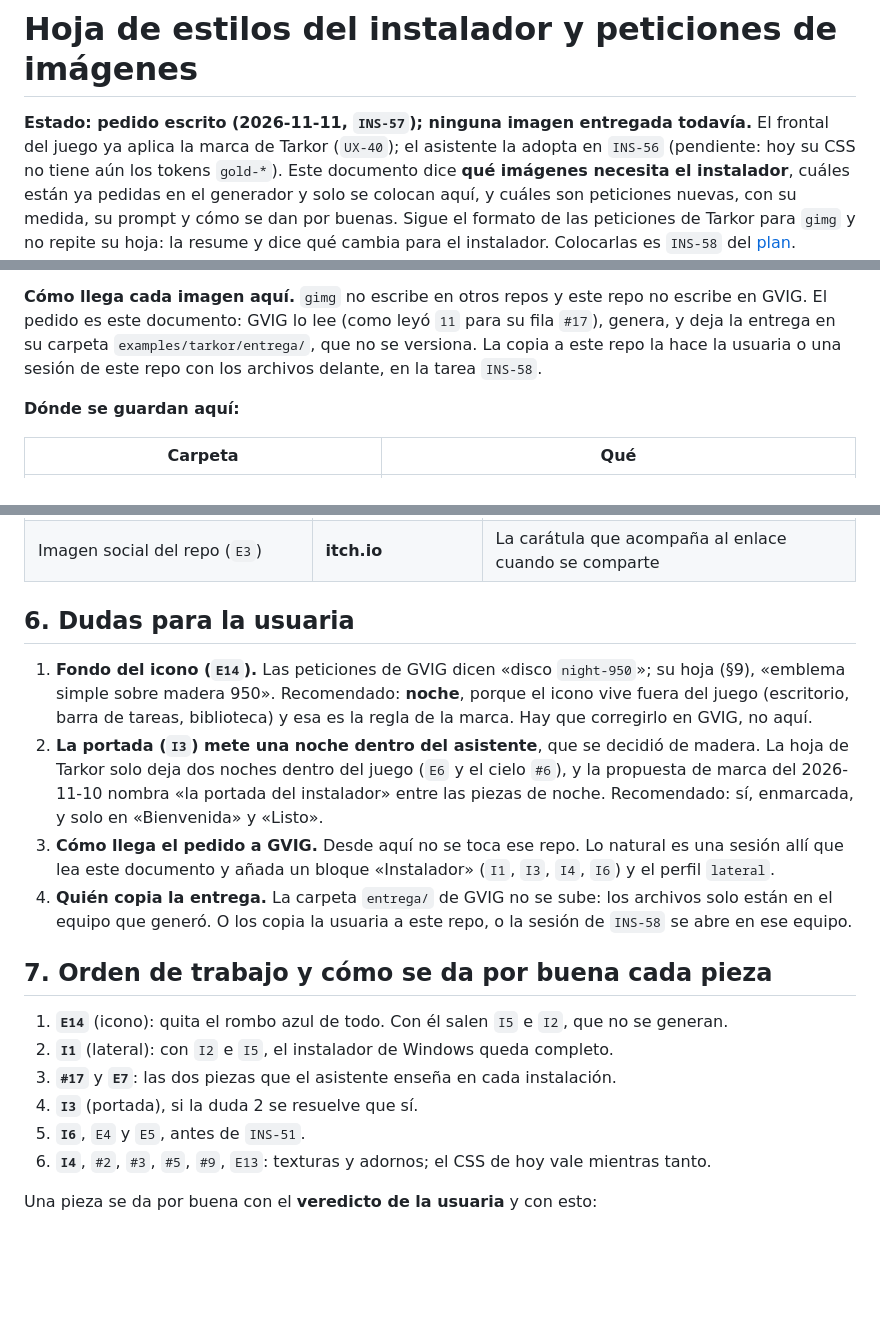
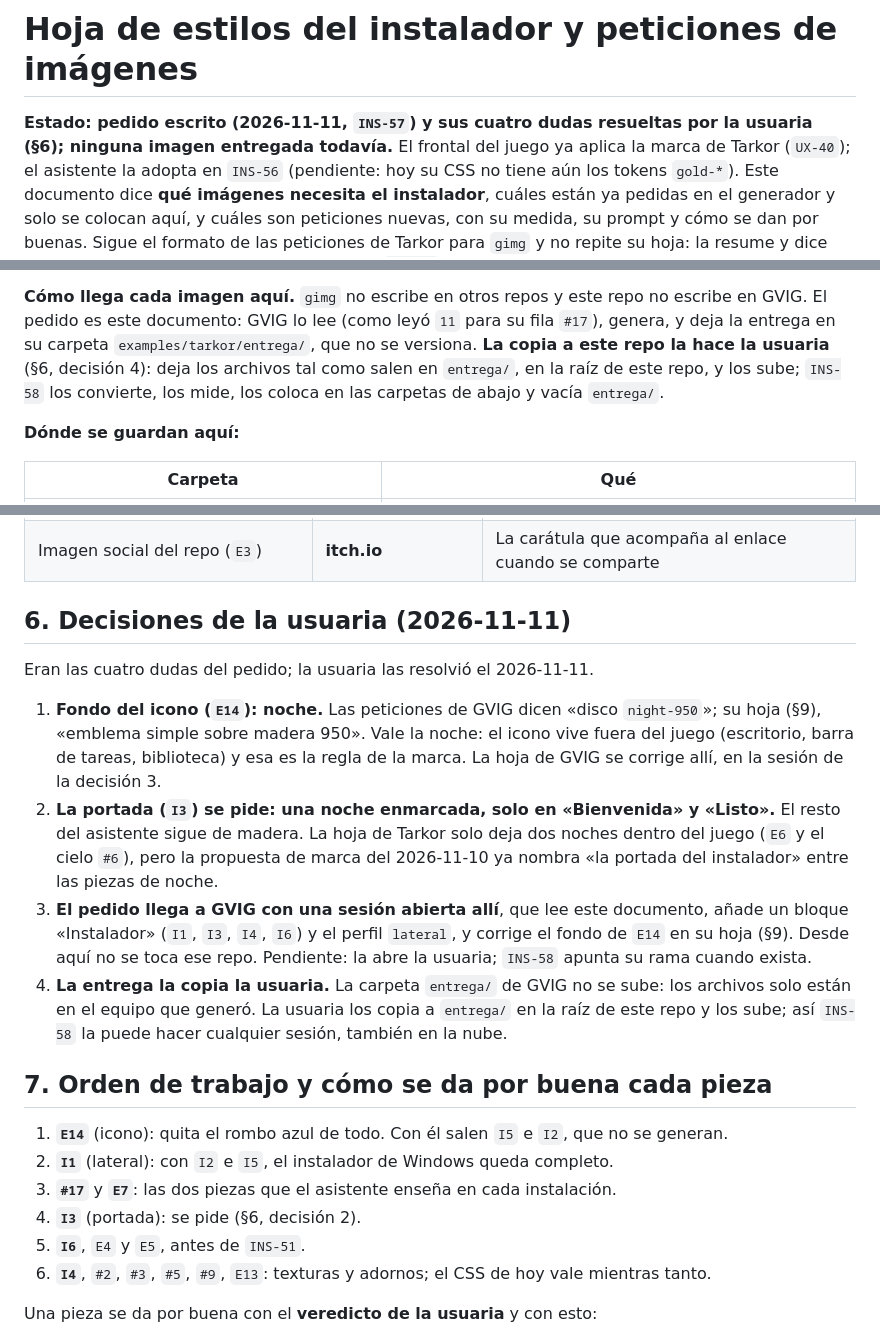
Before and after one commit to Zeldris/Instalador-WMF-Tarkor, a Markdown page: docs/13-hoja-de-estilos-e-imagenes.md, 3 parts joined by grey strips. Rendered like a GitHub page; blank space fills up the shorter version.

Commit message:
docs(INS-57): las cuatro dudas de la hoja de estilos, resueltas por la usuaria
La usuaria resolvió el 2026-11-11 las dudas de docs/13 §6, que pasa a ser
«Decisiones de la usuaria»: el icono (E14) va sobre noche; la portada (I3) se
pide, enmarcada y solo en «Bienvenida» y «Listo»; el pedido llega a GVIG con
una sesión abierta allí (la abre ella; corrige también la hoja de GVIG §9); la
entrega la copia ella a entrega/ en la raíz de este repo.

INS-58 del plan recoge esos dos pasos previos de la usuaria. Bitácora al día.
Check en verde (check.sh).

Siguiente: fase 1 antes de main, /code-review del diff contra origin/main.

```diff
--- a/docs/13-hoja-de-estilos-e-imagenes.md
+++ b/docs/13-hoja-de-estilos-e-imagenes.md
@@ -1,6 +1,7 @@
 # Hoja de estilos del instalador y peticiones de imágenes
 
-**Estado: pedido escrito (2026-11-11, `INS-57`); ninguna imagen entregada todavía.** El frontal del juego ya
+**Estado: pedido escrito (2026-11-11, `INS-57`) y sus cuatro dudas resueltas por la usuaria (§6); ninguna imagen
+entregada todavía.** El frontal del juego ya
 aplica la marca de Tarkor (`UX-40`); el asistente la adopta en `INS-56` (pendiente: hoy su CSS no tiene aún los
 tokens `gold-*`). Este documento dice **qué imágenes necesita el instalador**, cuáles están ya pedidas en el generador y solo se colocan aquí, y cuáles son peticiones nuevas, con
 su medida, su prompt y cómo se dan por buenas. Sigue el formato de las peticiones de Tarkor para `gimg` y no repite
@@ -88,8 +89,9 @@ Reglas de la hoja de Tarkor (§4, §6, §9 y §12, con la revisión del 2026-11-
 
 **Cómo llega cada imagen aquí.** `gimg` no escribe en otros repos y este repo no escribe en GVIG. El pedido es este
 documento: GVIG lo lee (como leyó `11` para su fila `#17`), genera, y deja la entrega en su carpeta
-`examples/tarkor/entrega/`, que no se versiona. La copia a este repo la hace la usuaria o una sesión de este repo con
-los archivos delante, en la tarea `INS-58`.
+`examples/tarkor/entrega/`, que no se versiona. **La copia a este repo la hace la usuaria** (§6, decisión 4): deja
+los archivos tal como salen en `entrega/`, en la raíz de este repo, y los sube; `INS-58` los convierte, los mide,
+los coloca en las carpetas de abajo y vacía `entrega/`.
 
 **Dónde se guardan aquí:**
 
@@ -191,25 +193,29 @@ abrirlos en esta sesión: lo que dependa de una versión concreta se comprueba a
 | Juego de imágenes para la biblioteca de la Deck (`I6`, `E4`, `E5`) | **Steam**, **Heroic** | Steam define las cinco imágenes; Heroic, al añadir un juego a Steam, las copia él mismo en vez de pedírselas al jugador |
 | Imagen social del repo (`E3`) | **itch.io** | La carátula que acompaña al enlace cuando se comparte |
 
-## 6. Dudas para la usuaria
+## 6. Decisiones de la usuaria (2026-11-11)
 
-1. **Fondo del icono (`E14`).** Las peticiones de GVIG dicen «disco `night-950`»; su hoja (§9), «emblema simple
-   sobre madera 950». Recomendado: **noche**, porque el icono vive fuera del juego (escritorio, barra de tareas,
-   biblioteca) y esa es la regla de la marca. Hay que corregirlo en GVIG, no aquí.
-2. **La portada (`I3`) mete una noche dentro del asistente**, que se decidió de madera. La hoja de Tarkor solo deja
-   dos noches dentro del juego (`E6` y el cielo `#6`), y la propuesta de marca del 2026-11-10 nombra «la portada del
-   instalador» entre las piezas de noche. Recomendado: sí, enmarcada, y solo en «Bienvenida» y «Listo».
-3. **Cómo llega el pedido a GVIG.** Desde aquí no se toca ese repo. Lo natural es una sesión allí que lea este
-   documento y añada un bloque «Instalador» (`I1`, `I3`, `I4`, `I6`) y el perfil `lateral`.
-4. **Quién copia la entrega.** La carpeta `entrega/` de GVIG no se sube: los archivos solo están en el equipo que
-   generó. O los copia la usuaria a este repo, o la sesión de `INS-58` se abre en ese equipo.
+Eran las cuatro dudas del pedido; la usuaria las resolvió el 2026-11-11.
+
+1. **Fondo del icono (`E14`): noche.** Las peticiones de GVIG dicen «disco `night-950`»; su hoja (§9), «emblema
+   simple sobre madera 950». Vale la noche: el icono vive fuera del juego (escritorio, barra de tareas, biblioteca)
+   y esa es la regla de la marca. La hoja de GVIG se corrige allí, en la sesión de la decisión 3.
+2. **La portada (`I3`) se pide: una noche enmarcada, solo en «Bienvenida» y «Listo».** El resto del asistente sigue
+   de madera. La hoja de Tarkor solo deja dos noches dentro del juego (`E6` y el cielo `#6`), pero la propuesta de
+   marca del 2026-11-10 ya nombra «la portada del instalador» entre las piezas de noche.
+3. **El pedido llega a GVIG con una sesión abierta allí**, que lee este documento, añade un bloque «Instalador»
+   (`I1`, `I3`, `I4`, `I6`) y el perfil `lateral`, y corrige el fondo de `E14` en su hoja (§9). Desde aquí no se toca
+   ese repo. Pendiente: la abre la usuaria; `INS-58` apunta su rama cuando exista.
+4. **La entrega la copia la usuaria.** La carpeta `entrega/` de GVIG no se sube: los archivos solo están en el equipo
+   que generó. La usuaria los copia a `entrega/` en la raíz de este repo y los sube; así `INS-58` la puede hacer
+   cualquier sesión, también en la nube.
 
 ## 7. Orden de trabajo y cómo se da por buena cada pieza
 
 1. **`E14`** (icono): quita el rombo azul de todo. Con él salen `I5` e `I2`, que no se generan.
 2. **`I1`** (lateral): con `I2` e `I5`, el instalador de Windows queda completo.
 3. **`#17`** y **`E7`**: las dos piezas que el asistente enseña en cada instalación.
-4. **`I3`** (portada), si la duda 2 se resuelve que sí.
+4. **`I3`** (portada): se pide (§6, decisión 2).
 5. **`I6`**, `E4` y `E5`, antes de `INS-51`.
 6. **`I4`**, `#2`, `#3`, `#5`, `#9`, `E13`: texturas y adornos; el CSS de hoy vale mientras tanto.
 
```
Also changed, not shown: other parts of docs/13-hoja-de-estilos-e-imagenes.md (+1 -1 lines), docs/05-plan-de-trabajo.md (+6 -2 lines), docs/records/traspaso.md (+2 -2 lines).
